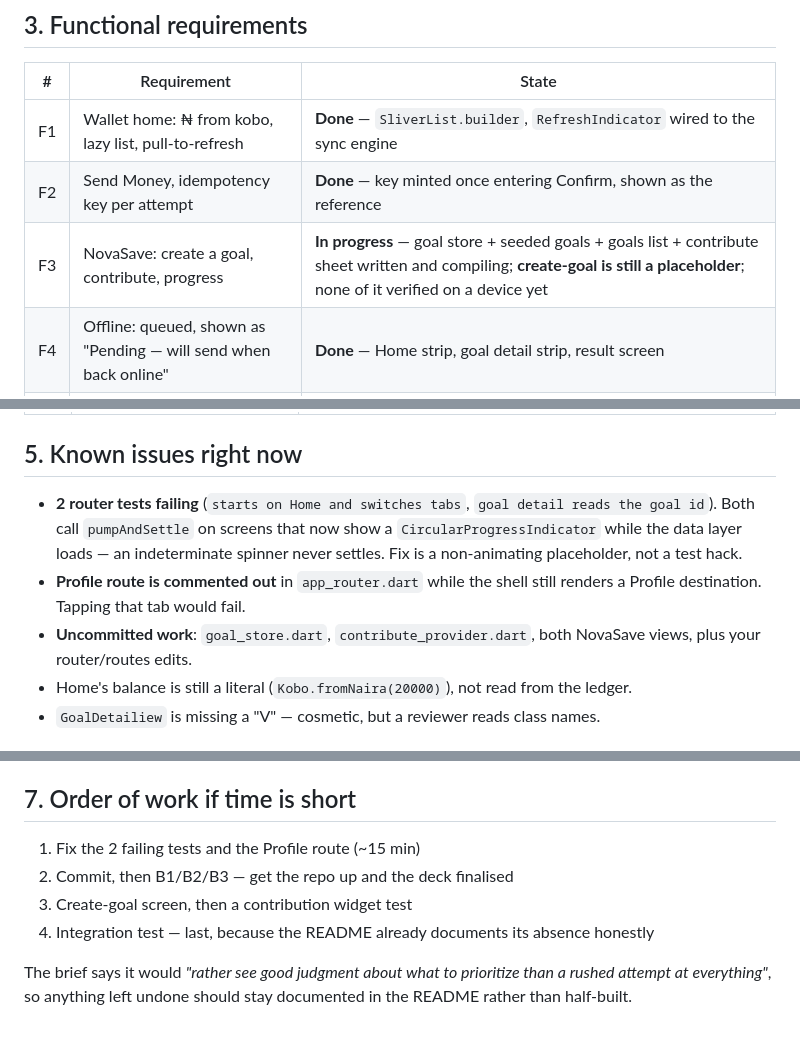
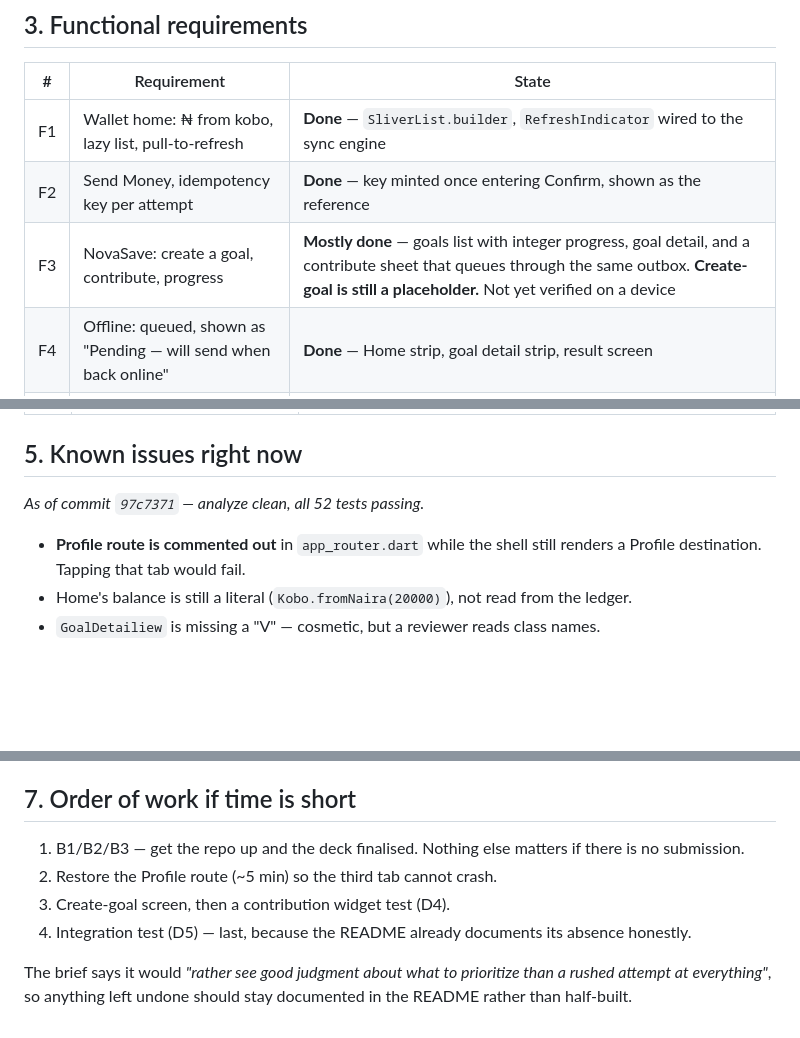
Before and after one commit to Miqhael857/NovaApp, a Markdown page: SUBMISSION_CHECKLIST.md, 3 parts joined by grey strips. Rendered like a GitHub page; blank space fills up the shorter version.

Commit message:
Correct the submission checklist: tests green, NovaSave contribute built

```diff
--- a/SUBMISSION_CHECKLIST.md
+++ b/SUBMISSION_CHECKLIST.md
@@ -35,7 +35,7 @@ final push if you'd rather a reviewer didn't see it.
 |---|---|---|
 | F1 | Wallet home: ₦ from kobo, lazy list, pull-to-refresh | **Done** — `SliverList.builder`, `RefreshIndicator` wired to the sync engine |
 | F2 | Send Money, idempotency key per attempt | **Done** — key minted once entering Confirm, shown as the reference |
-| F3 | NovaSave: create a goal, contribute, progress | **In progress** — goal store + seeded goals + goals list + contribute sheet written and compiling; **create-goal is still a placeholder**; none of it verified on a device yet |
+| F3 | NovaSave: create a goal, contribute, progress | **Mostly done** — goals list with integer progress, goal detail, and a contribute sheet that queues through the same outbox. **Create-goal is still a placeholder.** Not yet verified on a device |
 | F4 | Offline: queued, shown as "Pending — will send when back online" | **Done** — Home strip, goal detail strip, result screen |
 | F5 | Sync on reconnect, exactly once | **Done** — outbox + idempotent receiver, 25 tests |
 
@@ -51,9 +51,9 @@ final push if you'd rather a reviewer didn't see it.
 
 ## 5. Known issues right now
 
-- **2 router tests failing** (`starts on Home and switches tabs`, `goal detail reads the goal id`). Both call `pumpAndSettle` on screens that now show a `CircularProgressIndicator` while the data layer loads — an indeterminate spinner never settles. Fix is a non-animating placeholder, not a test hack.
+*As of commit `97c7371` — analyze clean, all 52 tests passing.*
+
 - **Profile route is commented out** in `app_router.dart` while the shell still renders a Profile destination. Tapping that tab would fail.
-- **Uncommitted work**: `goal_store.dart`, `contribute_provider.dart`, both NovaSave views, plus your router/routes edits.
 - Home's balance is still a literal (`Kobo.fromNaira(20000)`), not read from the ledger.
 - `GoalDetailiew` is missing a "V" — cosmetic, but a reviewer reads class names.
 
@@ -75,10 +75,12 @@ airplane mode):
 
 ## 7. Order of work if time is short
 
-1. Fix the 2 failing tests and the Profile route (~15 min)
-2. Commit, then B1/B2/B3 — get the repo up and the deck finalised
-3. Create-goal screen, then a contribution widget test
-4. Integration test — last, because the README already documents its absence honestly
+1. B1/B2/B3 — get the repo up and the deck finalised. Nothing else matters if
+   there is no submission.
+2. Restore the Profile route (~5 min) so the third tab cannot crash.
+3. Create-goal screen, then a contribution widget test (D4).
+4. Integration test (D5) — last, because the README already documents its
+   absence honestly.
 
 The brief says it would *"rather see good judgment about what to prioritize than
 a rushed attempt at everything"*, so anything left undone should stay documented
```
